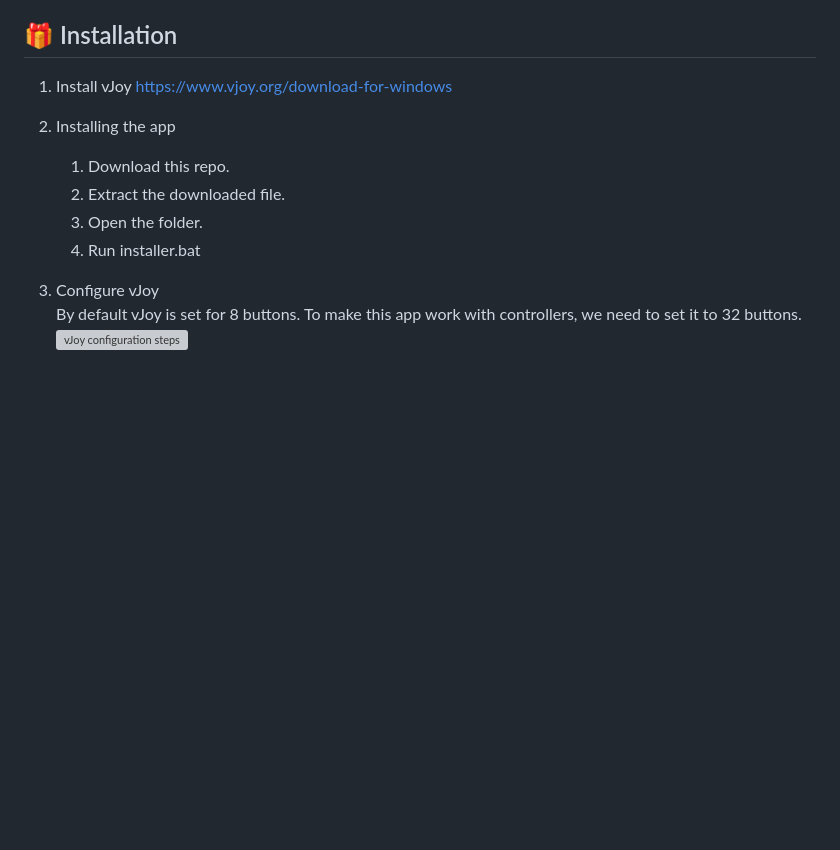
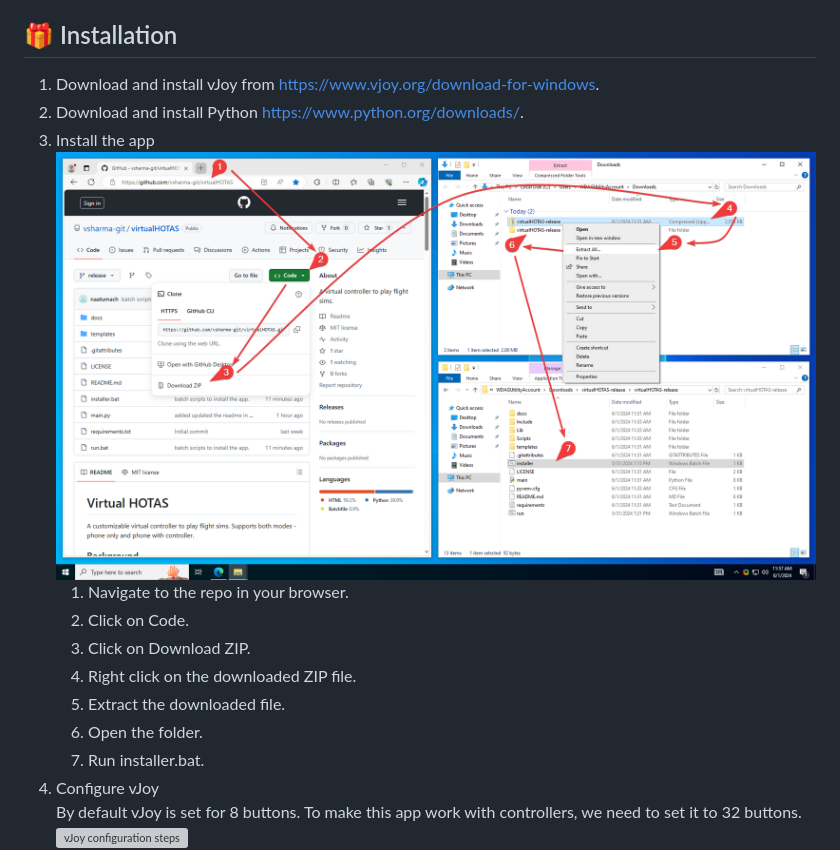
Before and after one commit to vsharma-git/virtualHOTAS, a Markdown page: README.md, the part around the change. Drawn GitHub-style; pictures changed too: docs/installation-steps-with-arrows.png (added); blank space fills up the shorter version; grey boxes are pictures that could not be loaded.

Commit message:
Updated readme to to use the batch scripts

```diff
--- a/README.md
+++ b/README.md
@@ -43,16 +43,18 @@ You can also extend the capability of the app by pairing a controller.
 
 ## 🎁 Installation
 
-1. Install vJoy https://www.vjoy.org/download-for-windows
-
-2. Installing the app
-
-   1. Download this repo.
-   2. Extract the downloaded file.
-   3. Open the folder.
-   4. Run installer.bat
-
-3. Configure vJoy \
+1. Download and install vJoy from https://www.vjoy.org/download-for-windows.
+2. Download and install Python https://www.python.org/downloads/.
+3. Install the app
+![Installation steps](docs/installation-steps-with-arrows.png)
+   1. Navigate to the repo in your browser.
+   2. Click on Code.
+   3. Click on Download ZIP.
+   4. Right click on the downloaded ZIP file.
+   5. Extract the downloaded file.
+   6. Open the folder.
+   7. Run installer.bat.
+4. Configure vJoy \
 By default vJoy is set for 8 buttons. To make this app work with controllers, we need to set it to 32 buttons.
  ![vJoy configuration steps](docs/vjoy-config.png)
    1. Go to windows start menu
```
